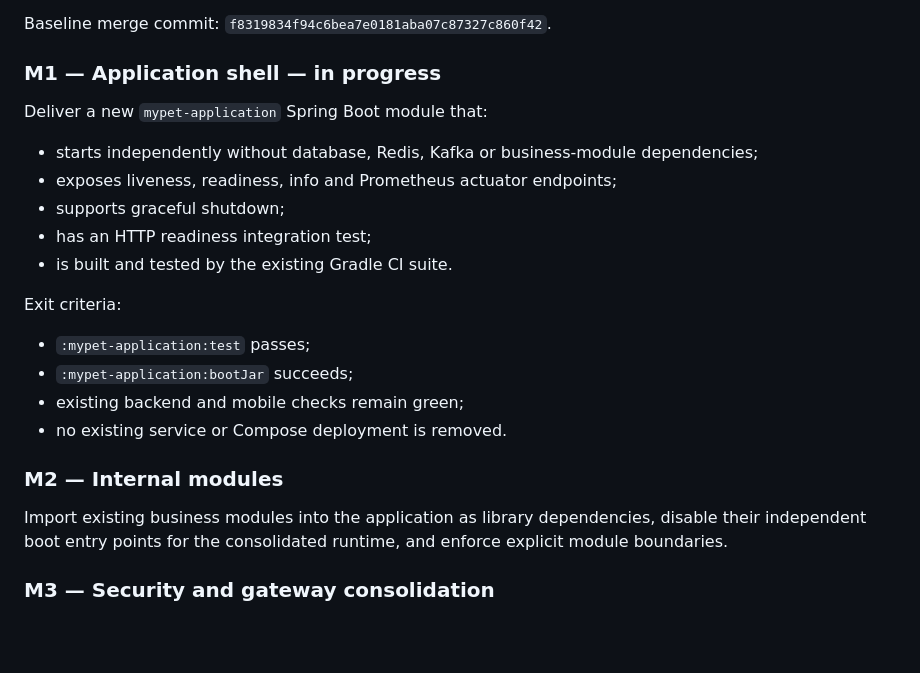
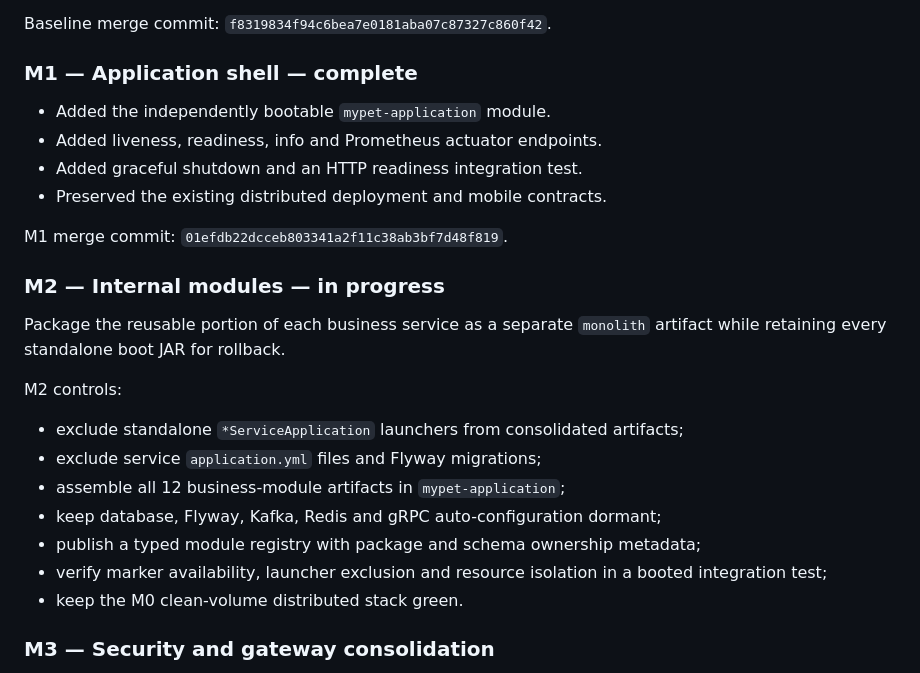
Before and after one commit to thrinnadhh/MyPet, a Markdown page: docs/implementation/modular-monolith-migration.md, the part around the change. GitHub-like rendering; blank space fills up the shorter version.

Commit message:
docs(m2): record module artifact migration controls

```diff
--- a/docs/implementation/modular-monolith-migration.md
+++ b/docs/implementation/modular-monolith-migration.md
@@ -39,26 +39,28 @@ Independent analysis and validation lanes may run concurrently. Writes to shared
 
 Baseline merge commit: `f8319834f94c6bea7e0181aba07c87327c860f42`.
 
-### M1 — Application shell — in progress
+### M1 — Application shell — complete
 
-Deliver a new `mypet-application` Spring Boot module that:
+- Added the independently bootable `mypet-application` module.
+- Added liveness, readiness, info and Prometheus actuator endpoints.
+- Added graceful shutdown and an HTTP readiness integration test.
+- Preserved the existing distributed deployment and mobile contracts.
 
-- starts independently without database, Redis, Kafka or business-module dependencies;
-- exposes liveness, readiness, info and Prometheus actuator endpoints;
-- supports graceful shutdown;
-- has an HTTP readiness integration test;
-- is built and tested by the existing Gradle CI suite.
+M1 merge commit: `01efdb22dcceb803341a2f11c38ab3bf7d48f819`.
 
-Exit criteria:
+### M2 — Internal modules — in progress
 
-- `:mypet-application:test` passes;
-- `:mypet-application:bootJar` succeeds;
-- existing backend and mobile checks remain green;
-- no existing service or Compose deployment is removed.
+Package the reusable portion of each business service as a separate `monolith` artifact while retaining every standalone boot JAR for rollback.
 
-### M2 — Internal modules
+M2 controls:
 
-Import existing business modules into the application as library dependencies, disable their independent boot entry points for the consolidated runtime, and enforce explicit module boundaries.
+- exclude standalone `*ServiceApplication` launchers from consolidated artifacts;
+- exclude service `application.yml` files and Flyway migrations;
+- assemble all 12 business-module artifacts in `mypet-application`;
+- keep database, Flyway, Kafka, Redis and gRPC auto-configuration dormant;
+- publish a typed module registry with package and schema ownership metadata;
+- verify marker availability, launcher exclusion and resource isolation in a booted integration test;
+- keep the M0 clean-volume distributed stack green.
 
 ### M3 — Security and gateway consolidation
 
```
